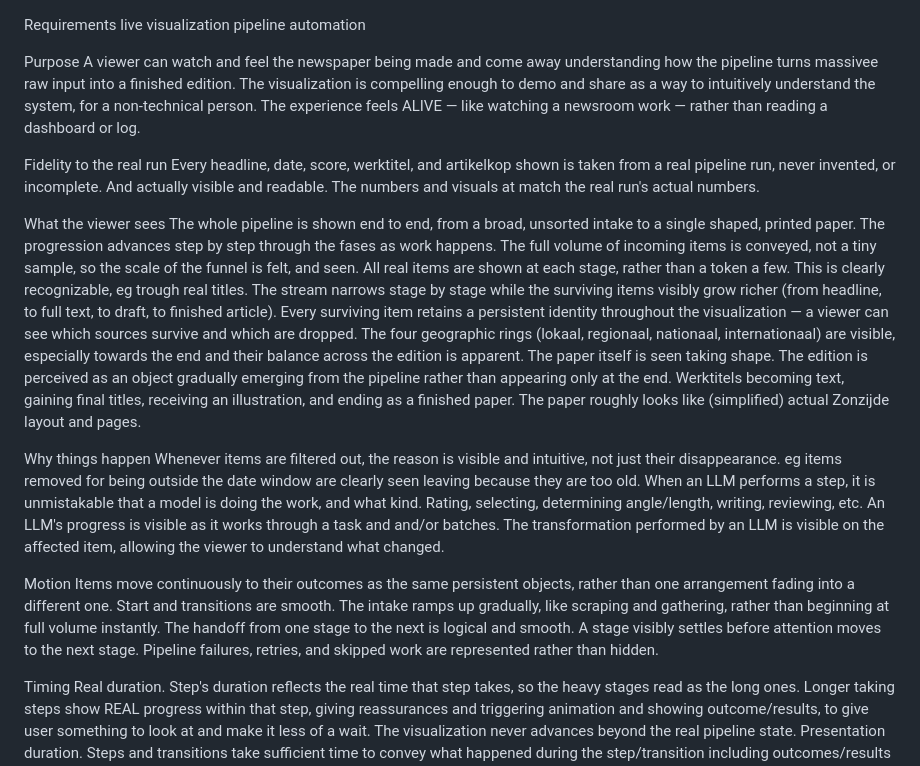
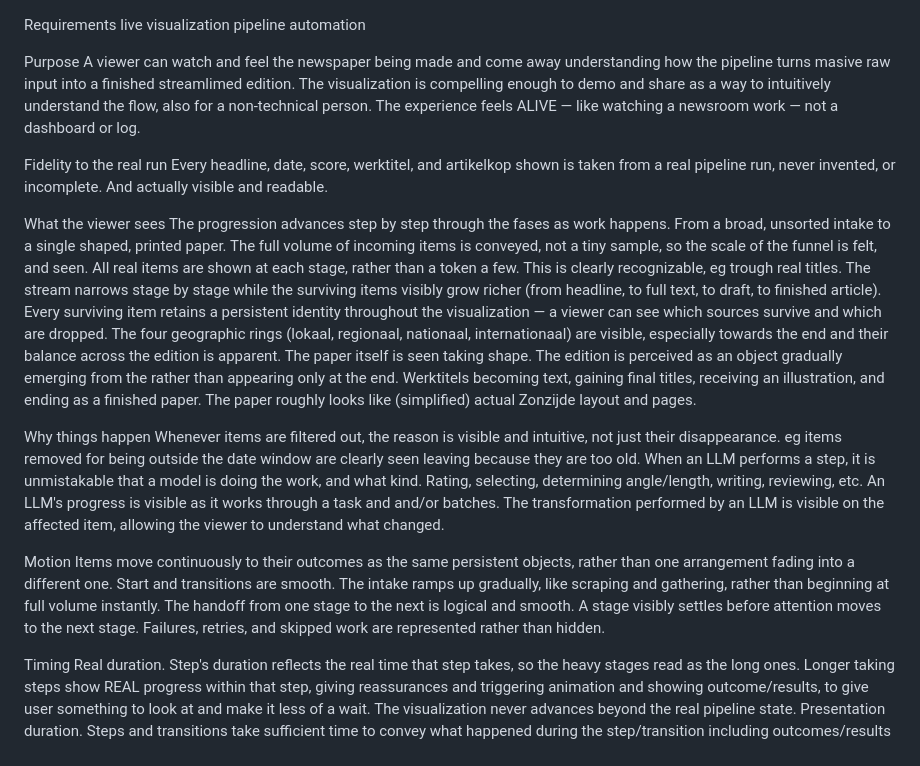
Before and after one commit to Paumen/Zonzijde, a Markdown page: docs/spec_visualization_automation.md, the part around the change. Drawn GitHub-style.

```diff
--- a/docs/spec_visualization_automation.md
+++ b/docs/spec_visualization_automation.md
@@ -1,23 +1,20 @@
 Requirements live visualization pipeline automation
 
 Purpose
-A viewer can watch and feel the newspaper being made and come away understanding how the pipeline turns massivee raw input into a finished edition.
-The visualization is compelling enough to demo and share as a way to intuitively understand the system, for a non-technical person.
-The experience feels ALIVE — like watching a newsroom work — rather than reading a dashboard or log.
+A viewer can watch and feel the newspaper being made and come away understanding how the pipeline turns masive raw input into a finished streamlimed edition.
+The visualization is compelling enough to demo and share as a way to intuitively understand the flow, also for a non-technical person.
+The experience feels ALIVE — like watching a newsroom work — not a dashboard or log.
 
 Fidelity to the real run
 Every headline, date, score, werktitel, and artikelkop shown is taken from a real pipeline run, never invented, or incomplete. And actually visible and readable.
-The numbers and visuals at match the real run's actual numbers.
 
 What the viewer sees
-The whole pipeline is shown end to end, from a broad, unsorted intake to a single shaped, printed paper.
-The progression advances step by step through the fases as work happens.
-The full volume of incoming items is conveyed, not a tiny sample, so the scale of the funnel is felt, and seen.
-All real items are shown at each stage, rather than a token a few. This is clearly recognizable, eg trough real titles.
+The progression advances step by step through the fases as work happens. From a broad, unsorted intake to a single shaped, printed paper.
+The full volume of incoming items is conveyed, not a tiny sample, so the scale of the funnel is felt, and seen. All real items are shown at each stage, rather than a token a few. This is clearly recognizable, eg trough real titles.
 The stream narrows stage by stage while the surviving items visibly grow richer (from headline, to full text, to draft, to finished article).
 Every surviving item retains a persistent identity throughout the visualization — a viewer can see which sources survive and which are dropped.
 The four geographic rings (lokaal, regionaal, nationaal, internationaal) are visible, especially towards the end and their balance across the edition is apparent.
-The paper itself is seen taking shape. The edition is perceived as an object gradually emerging from the pipeline rather than appearing only at the end. Werktitels becoming text, gaining final titles, receiving an illustration, and ending as a finished paper.
+The paper itself is seen taking shape. The edition is perceived as an object gradually emerging from the rather than appearing only at the end. Werktitels becoming text, gaining final titles, receiving an illustration, and ending as a finished paper.
 The paper roughly looks like (simplified) actual Zonzijde layout and pages.
 
 Why things happen
@@ -30,7 +27,7 @@ Motion
 Items move continuously to their outcomes as the same persistent objects, rather than one arrangement fading into a different one.
 Start and transitions are smooth. The intake ramps up gradually, like scraping and gathering, rather than beginning at full volume instantly. The handoff from one stage to the next is logical and smooth.
 A stage visibly settles before attention moves to the next stage.
-Pipeline failures, retries, and skipped work are represented rather than hidden.
+Failures, retries, and skipped work are represented rather than hidden.
 
 Timing
 Real duration. Step's duration reflects the real time that step takes, so the heavy stages read as the long ones.
```
